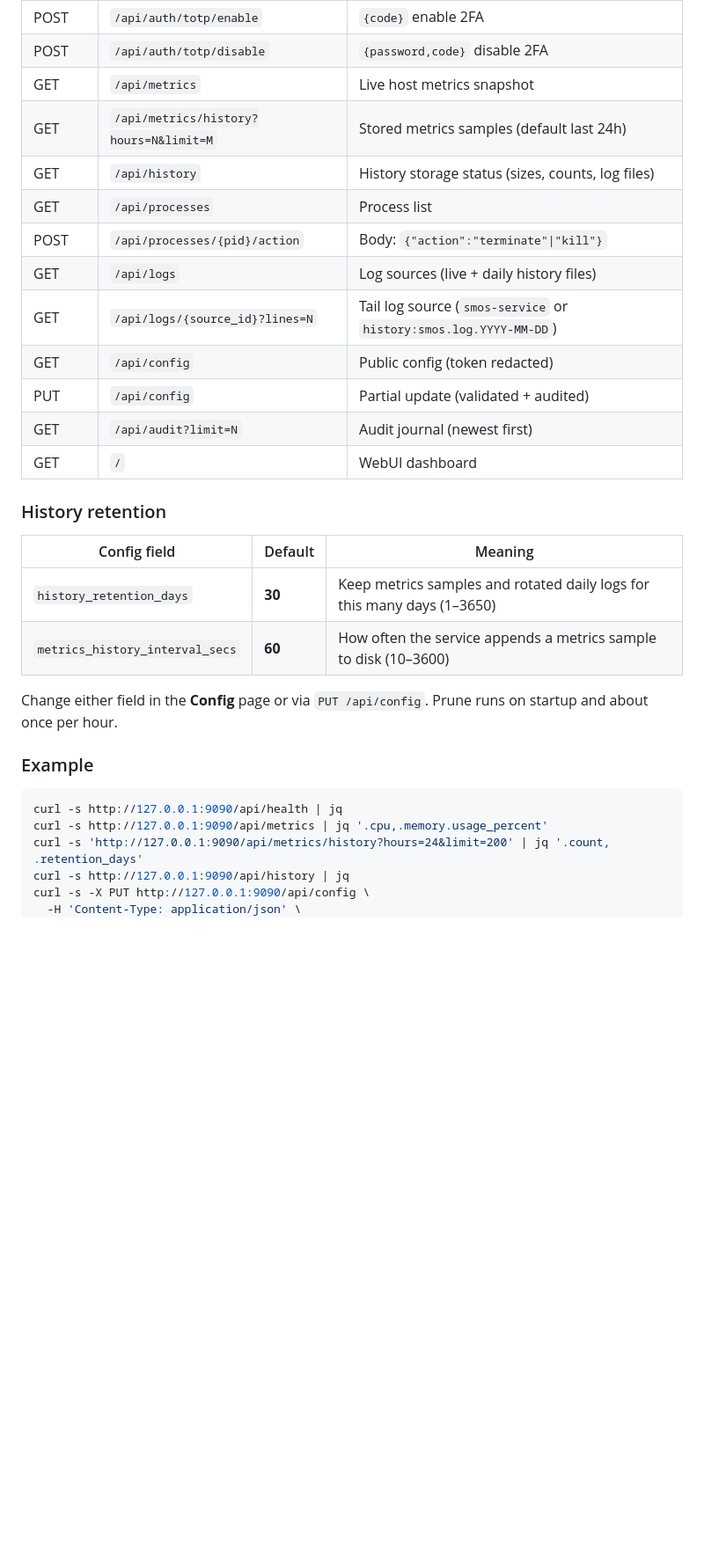
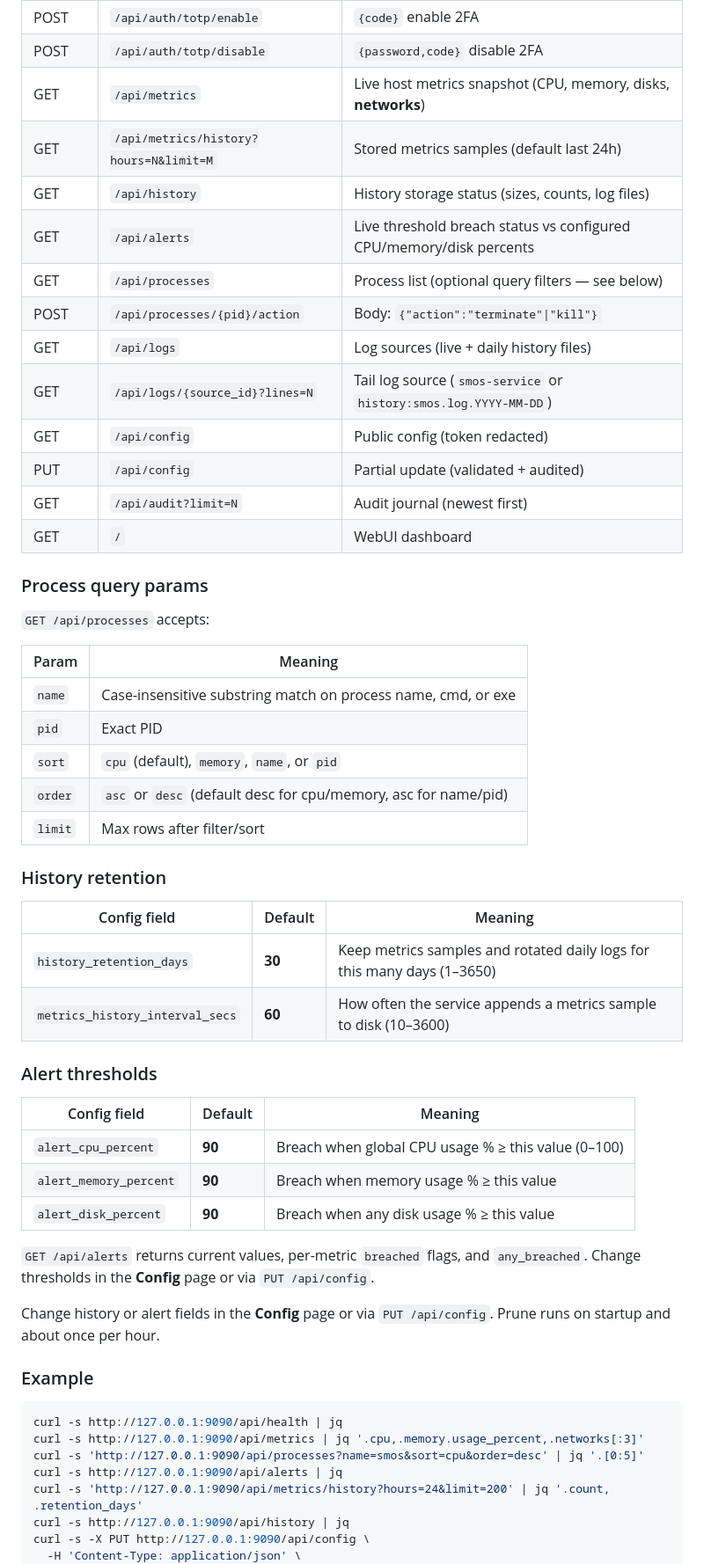
Before and after one commit to vantanminh/SMOS, a Markdown page: README.md, the part around one of its changes. Shown at 88% size. Drawn GitHub-style; blank space fills up the shorter version.

Commit message:
docs: document process query, network metrics, and alert thresholds
README features table, API routes, process query params, and alert config
defaults for operators.

````diff
--- a/README.md
+++ b/README.md
@@ -226,10 +227,11 @@ sudo chown -R smos:smos /var/lib/smos
 | POST | `/api/auth/totp/setup` | Begin offline TOTP enrollment |
 | POST | `/api/auth/totp/enable` | `{code}` enable 2FA |
 | POST | `/api/auth/totp/disable` | `{password,code}` disable 2FA |
-| GET | `/api/metrics` | Live host metrics snapshot |
+| GET | `/api/metrics` | Live host metrics snapshot (CPU, memory, disks, **networks**) |
 | GET | `/api/metrics/history?hours=N&limit=M` | Stored metrics samples (default last 24h) |
 | GET | `/api/history` | History storage status (sizes, counts, log files) |
-| GET | `/api/processes` | Process list |
+| GET | `/api/alerts` | Live threshold breach status vs configured CPU/memory/disk percents |
+| GET | `/api/processes` | Process list (optional query filters — see below) |
 | POST | `/api/processes/{pid}/action` | Body: `{"action":"terminate"\|"kill"}` |
 | GET | `/api/logs` | Log sources (live + daily history files) |
 | GET | `/api/logs/{source_id}?lines=N` | Tail log source (`smos-service` or `history:smos.log.YYYY-MM-DD`) |
@@ -238,6 +240,18 @@ sudo chown -R smos:smos /var/lib/smos
 | GET | `/api/audit?limit=N` | Audit journal (newest first) |
 | GET | `/` | WebUI dashboard |
 
+### Process query params
+
+`GET /api/processes` accepts:
+
+| Param | Meaning |
+| --- | --- |
+| `name` | Case-insensitive substring match on process name, cmd, or exe |
+| `pid` | Exact PID |
+| `sort` | `cpu` (default), `memory`, `name`, or `pid` |
+| `order` | `asc` or `desc` (default desc for cpu/memory, asc for name/pid) |
+| `limit` | Max rows after filter/sort |
+
 ### History retention
 
 | Config field | Default | Meaning |
@@ -245,13 +259,25 @@ sudo chown -R smos:smos /var/lib/smos
 | `history_retention_days` | **30** | Keep metrics samples and rotated daily logs for this many days (1–3650) |
 | `metrics_history_interval_secs` | **60** | How often the service appends a metrics sample to disk (10–3600) |
 
-Change either field in the **Config** page or via `PUT /api/config`. Prune runs on startup and about once per hour.
+### Alert thresholds
+
+| Config field | Default | Meaning |
+| --- | --- | --- |
+| `alert_cpu_percent` | **90** | Breach when global CPU usage % ≥ this value (0–100) |
+| `alert_memory_percent` | **90** | Breach when memory usage % ≥ this value |
+| `alert_disk_percent` | **90** | Breach when any disk usage % ≥ this value |
+
+`GET /api/alerts` returns current values, per-metric `breached` flags, and `any_breached`. Change thresholds in the **Config** page or via `PUT /api/config`.
+
+Change history or alert fields in the **Config** page or via `PUT /api/config`. Prune runs on startup and about once per hour.
 
 ### Example
 
 ```bash
 curl -s http://127.0.0.1:9090/api/health | jq
-curl -s http://127.0.0.1:9090/api/metrics | jq '.cpu,.memory.usage_percent'
+curl -s http://127.0.0.1:9090/api/metrics | jq '.cpu,.memory.usage_percent,.networks[:3]'
+curl -s 'http://127.0.0.1:9090/api/processes?name=smos&sort=cpu&order=desc' | jq '.[0:5]'
+curl -s http://127.0.0.1:9090/api/alerts | jq
 curl -s 'http://127.0.0.1:9090/api/metrics/history?hours=24&limit=200' | jq '.count, .retention_days'
 curl -s http://127.0.0.1:9090/api/history | jq
 curl -s -X PUT http://127.0.0.1:9090/api/config \
````
Also changed, not shown: other parts of README.md (+3 -2 lines).
